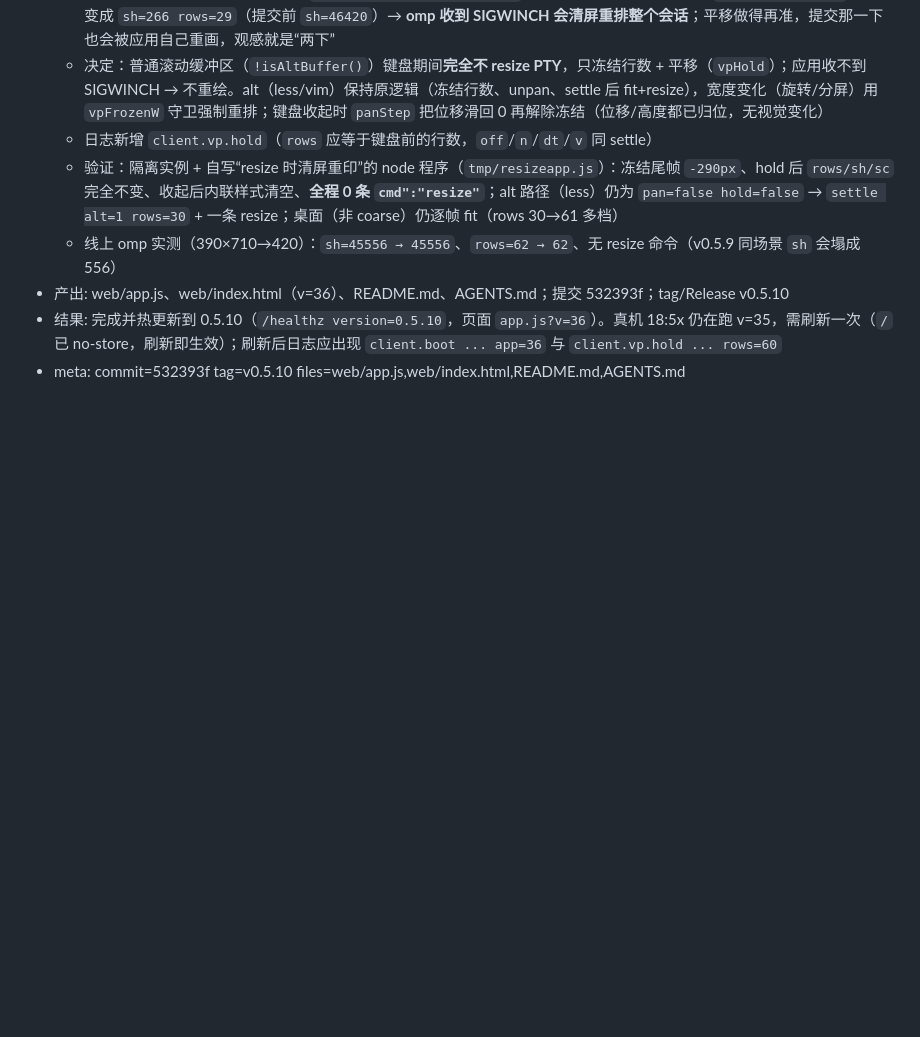
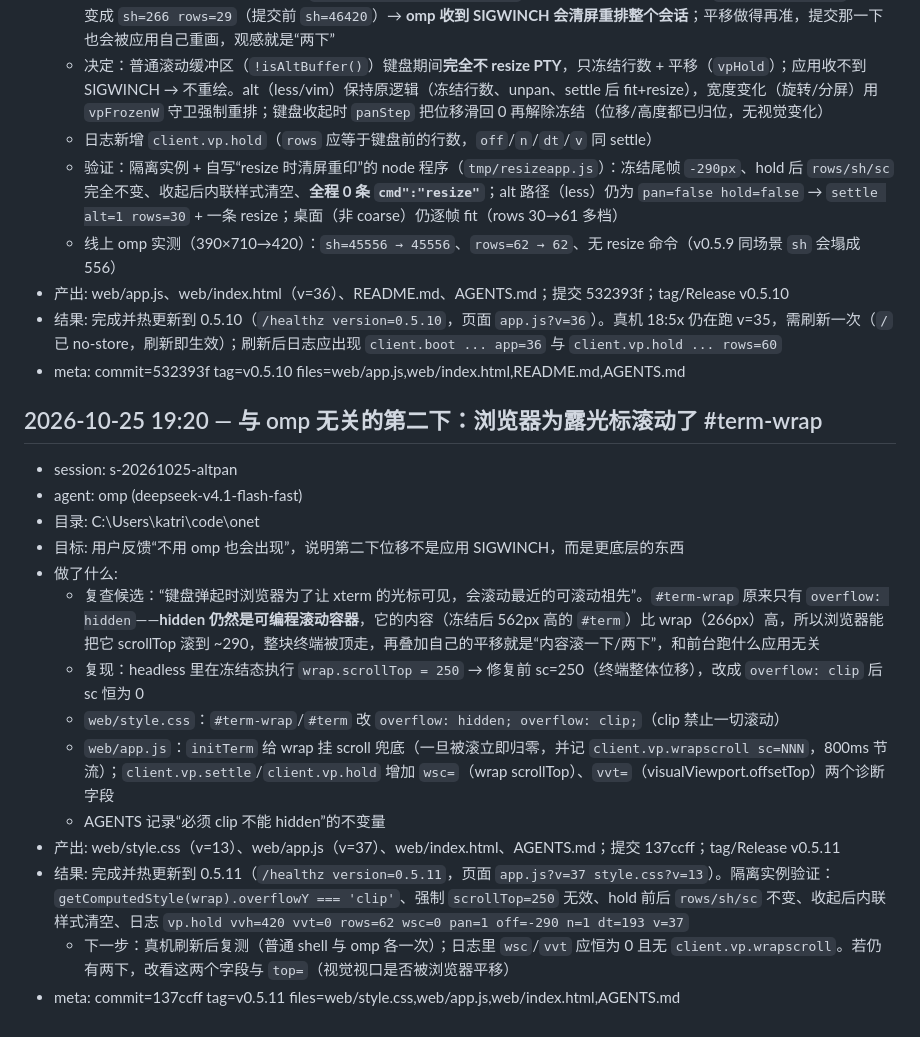
Before and after one commit to katriyda/onet, a Markdown page: .agents/worklog.md, the part around the change. Rendered like a GitHub page; blank space fills up the shorter version.

Commit message:
Record wrap scroll root cause

```diff
--- a/.agents/worklog.md
+++ b/.agents/worklog.md
@@ -281,3 +281,19 @@
 - 产出: web/app.js、web/index.html（v=36）、README.md、AGENTS.md；提交 532393f；tag/Release v0.5.10
 - 结果: 完成并热更新到 0.5.10（`/healthz version=0.5.10`，页面 `app.js?v=36`）。真机 18:5x 仍在跑 v=35，需刷新一次（`/` 已 no-store，刷新即生效）；刷新后日志应出现 `client.boot ... app=36` 与 `client.vp.hold ... rows=60`
 - meta: commit=532393f tag=v0.5.10 files=web/app.js,web/index.html,README.md,AGENTS.md
+
+## 2026-10-25 19:20 — 与 omp 无关的第二下：浏览器为露光标滚动了 #term-wrap
+- session: s-20261025-altpan
+- agent: omp (deepseek-v4.1-flash-fast)
+- 目录: C:\Users\katri\code\onet
+- 目标: 用户反馈“不用 omp 也会出现”，说明第二下位移不是应用 SIGWINCH，而是更底层的东西
+- 做了什么:
+  - 复查候选：“键盘弹起时浏览器为了让 xterm 的光标可见，会滚动最近的可滚动祖先”。`#term-wrap` 原来只有 `overflow: hidden`——**hidden 仍然是可编程滚动容器**，它的内容（冻结后 562px 高的 `#term`）比 wrap（266px）高，所以浏览器能把它 scrollTop 滚到 ~290，整块终端被顶走，再叠加自己的平移就是“内容滚一下/两下”，和前台跑什么应用无关
+  - 复现：headless 里在冻结态执行 `wrap.scrollTop = 250` → 修复前 sc=250（终端整体位移），改成 `overflow: clip` 后 sc 恒为 0
+  - `web/style.css`：`#term-wrap`/`#term` 改 `overflow: hidden; overflow: clip;`（clip 禁止一切滚动）
+  - `web/app.js`：`initTerm` 给 wrap 挂 scroll 兜底（一旦被滚立即归零，并记 `client.vp.wrapscroll sc=NNN`，800ms 节流）；`client.vp.settle`/`client.vp.hold` 增加 `wsc=`（wrap scrollTop）、`vvt=`（visualViewport.offsetTop）两个诊断字段
+  - AGENTS 记录“必须 clip 不能 hidden”的不变量
+- 产出: web/style.css（v=13）、web/app.js（v=37）、web/index.html、AGENTS.md；提交 137ccff；tag/Release v0.5.11
+- 结果: 完成并热更新到 0.5.11（`/healthz version=0.5.11`，页面 `app.js?v=37 style.css?v=13`）。隔离实例验证：`getComputedStyle(wrap).overflowY === 'clip'`、强制 `scrollTop=250` 无效、hold 前后 `rows/sh/sc` 不变、收起后内联样式清空、日志 `vp.hold vvh=420 vvt=0 rows=62 wsc=0 pan=1 off=-290 n=1 dt=193 v=37`
+  - 下一步：真机刷新后复测（普通 shell 与 omp 各一次）；日志里 `wsc`/`vvt` 应恒为 0 且无 `client.vp.wrapscroll`。若仍有两下，改看这两个字段与 `top=`（视觉视口是否被浏览器平移）
+- meta: commit=137ccff tag=v0.5.11 files=web/style.css,web/app.js,web/index.html,AGENTS.md
```
